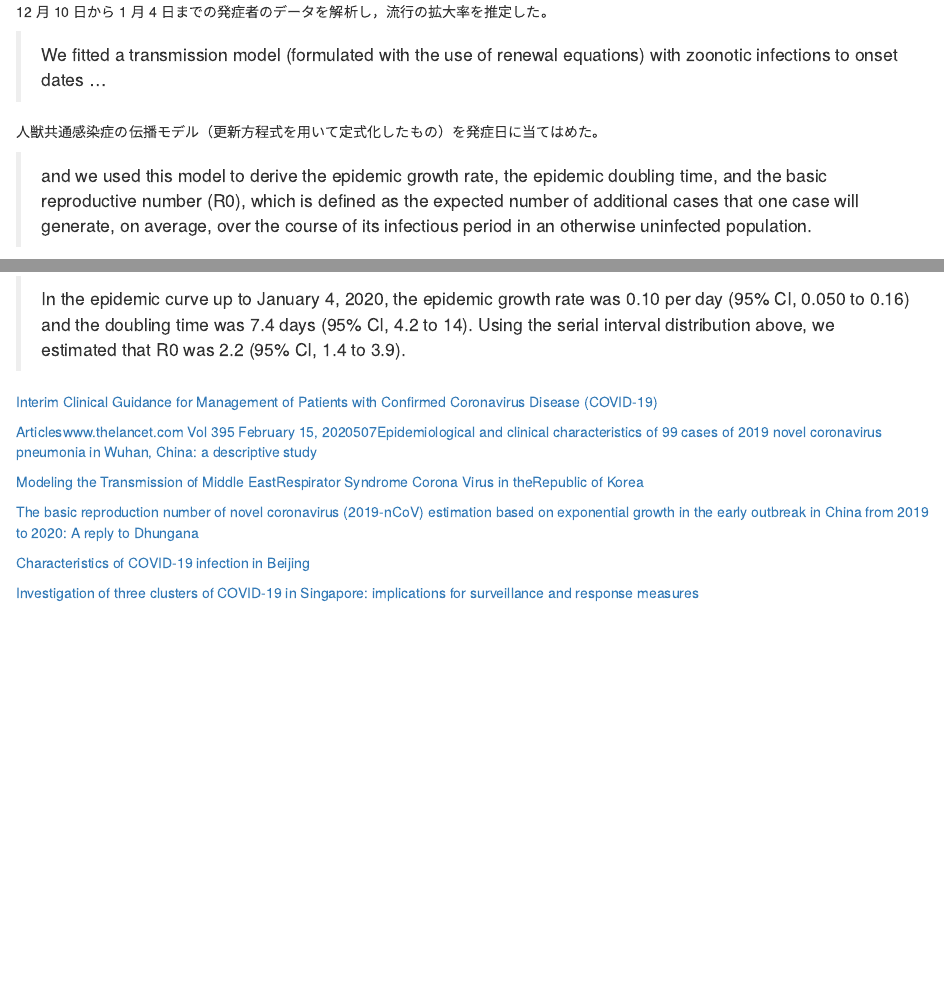
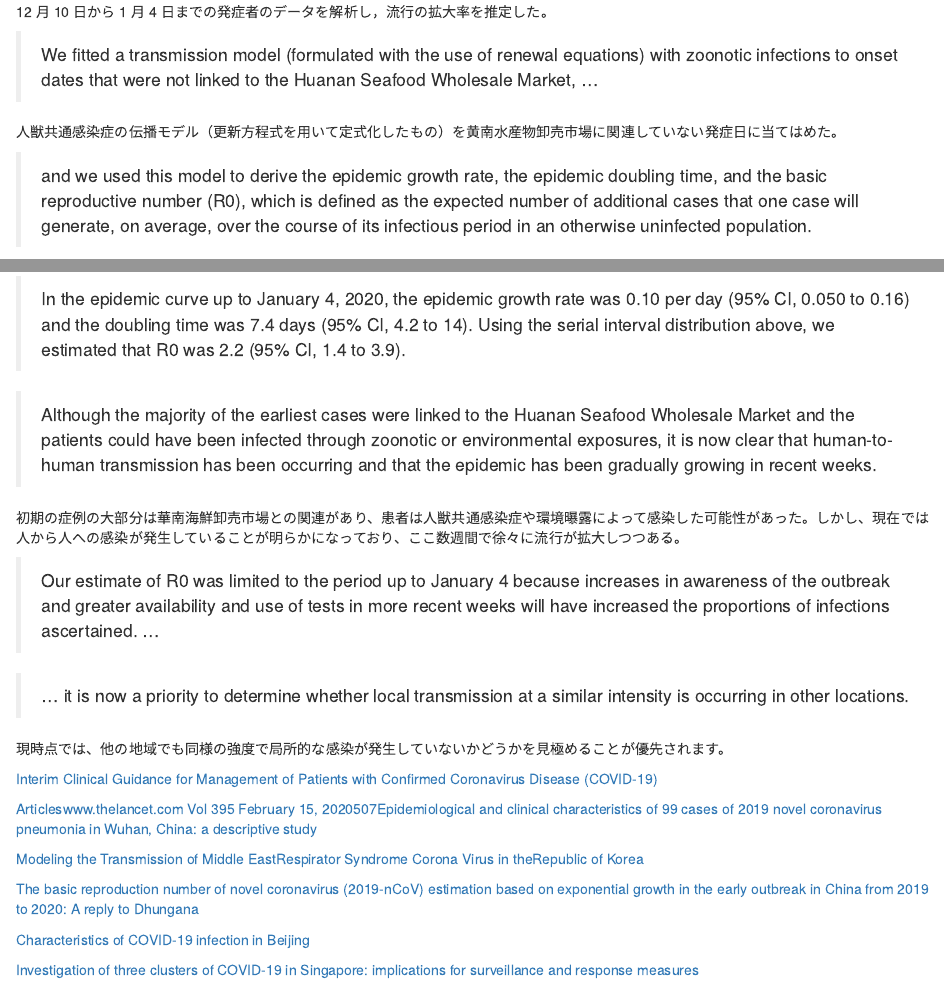
Before and after one commit to Kilometer0101/COVID-2019, an R Markdown document (References.Rmd): the page in a window 1100 px wide, from 3230 px down, and a second part further down, joined at a grey line. Rendered offline with R 4.5, knitr and Pandoc, with nearby package versions.

Commit message:
update_refs

```diff
--- a/References.Rmd
+++ b/References.Rmd
@@ -103,9 +103,9 @@ NCIPが疑われる症例は、以下の4つの基準をすべて満たす肺炎
 
 12 月 10 日から 1 月 4 日までの発症者のデータを解析し，流行の拡大率を推定した。
 
-> We fitted a transmission model (formulated with the use of renewal equations) with zoonotic infections to onset dates ...
+> We fitted a transmission model (formulated with the use of renewal equations) with zoonotic infections to onset dates that were not linked to the Huanan Seafood Wholesale Market, ...
 
-人獣共通感染症の伝播モデル（更新方程式を用いて定式化したもの）を発症日に当てはめた。
+人獣共通感染症の伝播モデル（更新方程式を用いて定式化したもの）を黄南水産物卸売市場に関連していない発症日に当てはめた。
 
 > and we used this model to derive the epidemic growth rate, the epidemic doubling time, and the basic reproductive number (R0), which is defined as the expected number of additional cases that one case will generate, on average, over the course of its infectious period in an otherwise uninfected population.
 
@@ -119,6 +119,16 @@ NCIPが疑われる症例は、以下の4つの基準をすべて満たす肺炎
 
 > In the epidemic curve up to January 4, 2020, the epidemic growth rate was 0.10 per day (95% CI, 0.050 to 0.16) and the doubling time was 7.4 days (95% CI, 4.2 to 14). Using the serial interval distribution above, we estimated that R0 was 2.2 (95% CI, 1.4 to 3.9).
 
+>  Although the majority of the earliest cases were linked to the Huanan Seafood Wholesale Market and the patients could have been infected through zoonotic or environmental exposures, it is now clear that human-to-human transmission has been occurring and that the epidemic has been gradually growing in recent weeks.
+
+初期の症例の大部分は華南海鮮卸売市場との関連があり、患者は人獣共通感染症や環境曝露によって感染した可能性があった。しかし、現在では人から人への感染が発生していることが明らかになっており、ここ数週間で徐々に流行が拡大しつつある。
+
+> Our estimate of R0 was limited to the period up to January 4 because increases in awareness of the outbreak and greater availability and use of tests in more recent weeks will have increased the proportions of infections ascertained. ...
+
+> ... it is now a priority to determine whether local transmission at a similar intensity is occurring in other locations.
+
+現時点では、他の地域でも同様の強度で局所的な感染が発生していないかどうかを見極めることが優先されます。
+
 [Interim Clinical Guidance for Management of Patients with Confirmed Coronavirus Disease (COVID-19)](https://www.cdc.gov/coronavirus/2019-ncov/hcp/clinical-guidance-management-patients.html#foot04)
 
 [Articleswww.thelancet.com Vol 395   February 15, 2020507Epidemiological and clinical characteristics of 99 cases of 2019 novel coronavirus pneumonia in Wuhan, China: a descriptive study](https://www.thelancet.com/action/showPdf?pii=S0140-6736%2820%2930211-7)
```
Also changed, not shown: References.html, References.md.
